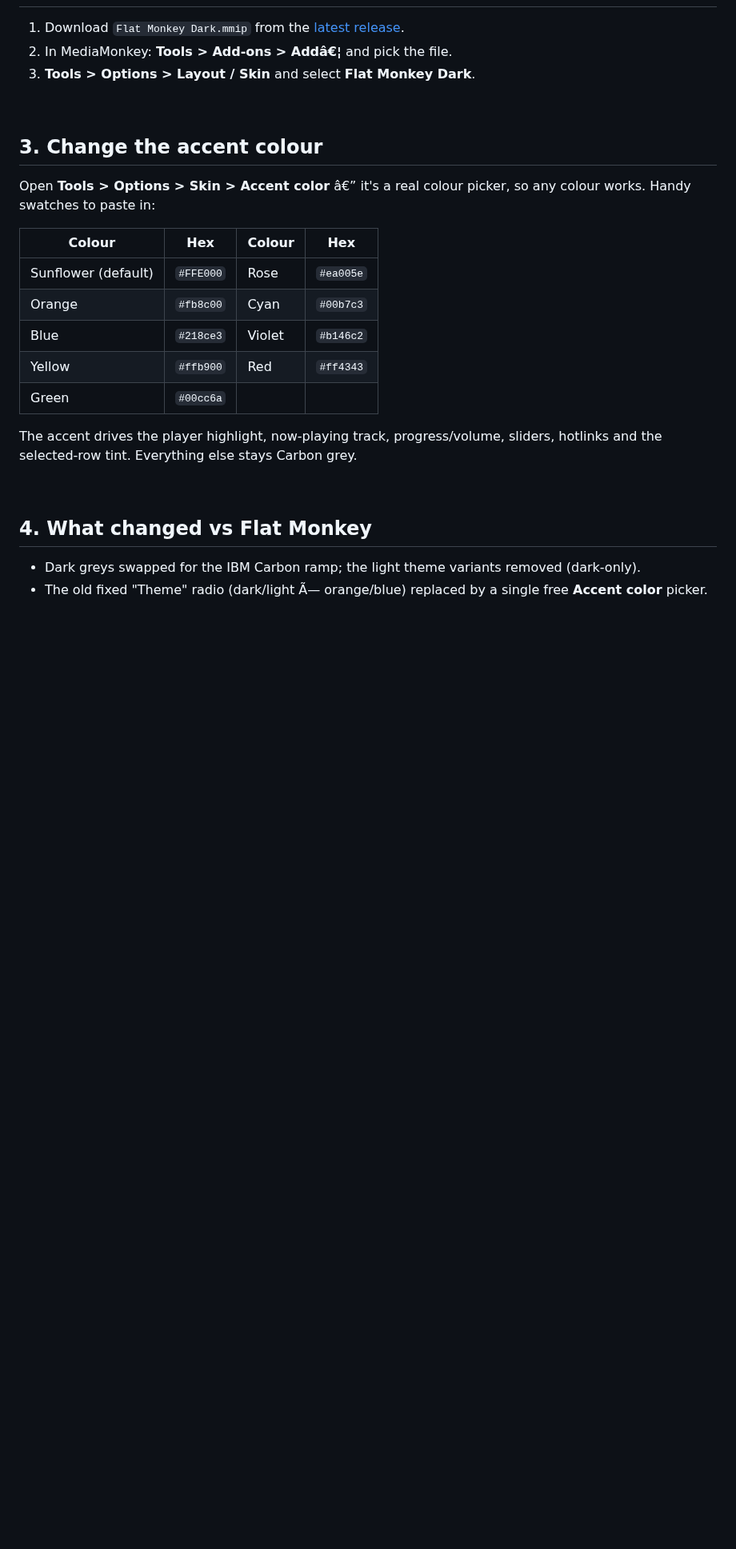
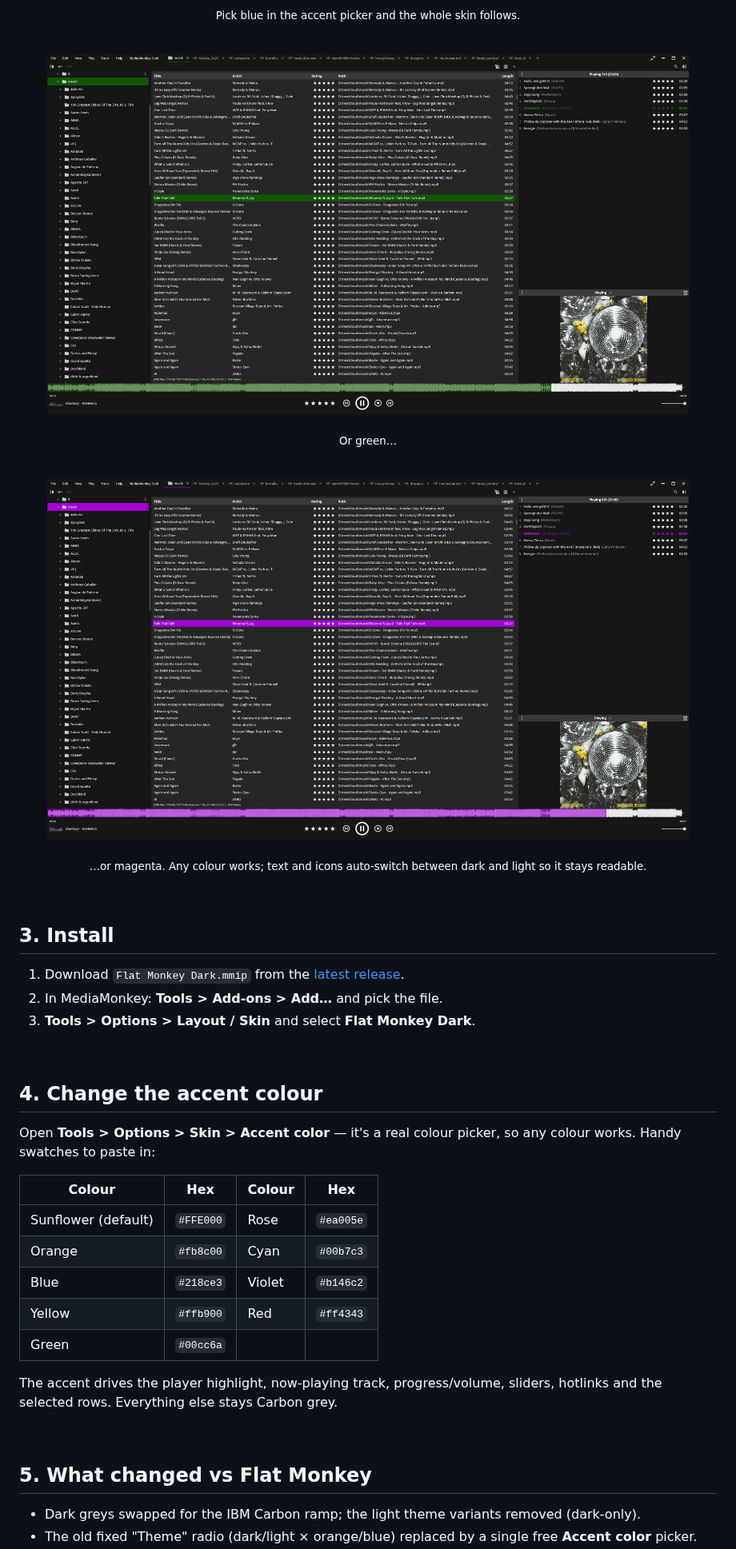
Before and after one commit to junkerderprovinz/flat-monkey-dark, a Markdown page: README.md, the part around one of its changes. Shown at 80% size. Rendered like a GitHub page; pictures changed too: .github/assets/screenshots/flat-monkey-dark-green.png (added), .github/assets/screenshots/flat-monkey-dark-magenta.png (added); blank space fills up the shorter version.

```diff
--- a/README.md
+++ b/README.md
@@ -59,13 +73,34 @@ is neutral grey; the single splash of colour is an accent you pick yourself.
+<p align="center"><sub>Pick blue in the accent picker and the whole skin follows.</sub></p>
+
+<br>
+
+<p align="center">
+  <img src=".github/assets/screenshots/flat-monkey-dark-green.png" alt="Flat Monkey Dark with a green accent" width="92%">
+</p>
+
+<p align="center"><sub>Or green…</sub></p>
+
+<br>
+
+<p align="center">
+  <img src=".github/assets/screenshots/flat-monkey-dark-magenta.png" alt="Flat Monkey Dark with a magenta accent" width="92%">
+</p>
+
+<p align="center"><sub>…or magenta. Any colour works; text and icons auto-switch between dark and light so it stays readable.</sub></p>
+
+<br>
+
+## 3. Install
 
 1. Download `Flat Monkey Dark.mmip` from the [latest release](https://github.com/junkerderprovinz/flat-monkey-dark/releases/latest).
-2. In MediaMonkey: **Tools > Add-ons > Addâ€¦** and pick the file.
+2. In MediaMonkey: **Tools > Add-ons > Add…** and pick the file.
 3. **Tools > Options > Layout / Skin** and select **Flat Monkey Dark**.
 
 <br>
 
-## 3. Change the accent colour
+## 4. Change the accent colour
 
-Open **Tools > Options > Skin > Accent color** â€” it's a real colour picker, so any
+Open **Tools > Options > Skin > Accent color** — it's a real colour picker, so any
 colour works. Handy swatches to paste in:
 
 | Colour | Hex | Colour | Hex |
@@ -77,13 +112,13 @@ colour works. Handy swatches to paste in:
 | Green | `#00cc6a` | | |
 
 The accent drives the player highlight, now-playing track, progress/volume, sliders,
-hotlinks and the selected-row tint. Everything else stays Carbon grey.
+hotlinks and the selected rows. Everything else stays Carbon grey.
 
 <br>
 
-## 4. What changed vs Flat Monkey
+## 5. What changed vs Flat Monkey
 
 - Dark greys swapped for the IBM Carbon ramp; the light theme variants removed
   (dark-only).
-- The old fixed "Theme" radio (dark/light Ã— orange/blue) replaced by a single free
+- The old fixed "Theme" radio (dark/light × orange/blue) replaced by a single free
   **Accent color** picker.
```
Also changed, not shown: other parts of README.md (+40 -21 lines), .github/assets/screenshots/flat-monkey-dark-accent-picker.png (added), .github/assets/screenshots/flat-monkey-dark-blue.png (added), .github/assets/screenshots/flat-monkey-dark-sunflower.png (added).
